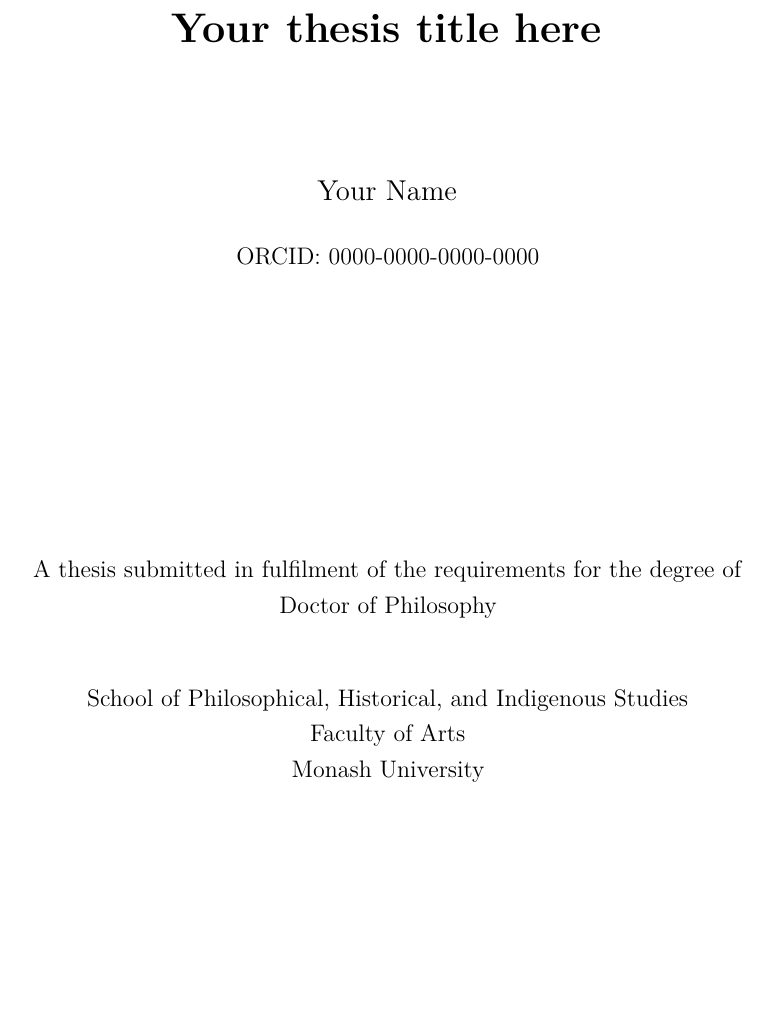
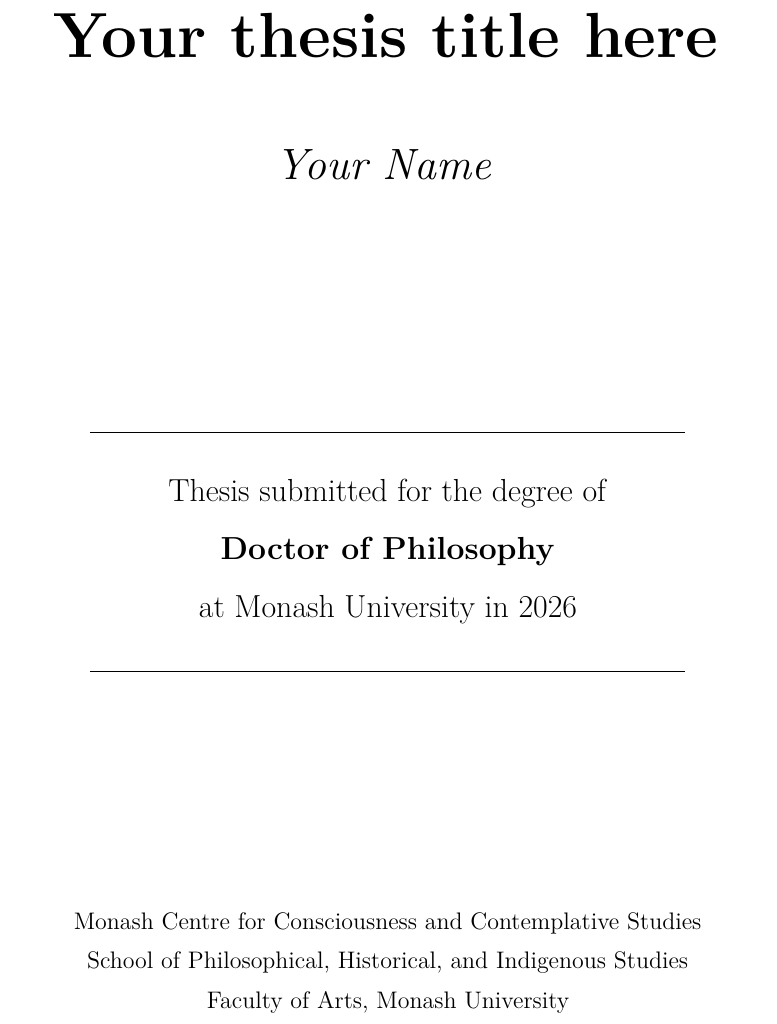
Before and after one commit to lars-sandved/m3cs-thesis-template, a LaTeX thesis (main.tex, which reads frontmatter/titlepage.tex): part of page 1 of 13, cut so that both start at the same text, the shorter picture padded with empty space. Compiled offline with pdfLaTeX.

Commit message:
titlepage: port layout from Lars's thesis
Larger Monash wordmark (0.85\linewidth), \fontsize-controlled bold
title and italic author, ruled degree block, and a smaller affiliation
footer. Uses \vspace*{\fill} to balance the page vertically. The
previous layout had a small logo and lost the ruled lines around the
degree block.

```diff
--- a/frontmatter/titlepage.tex
+++ b/frontmatter/titlepage.tex
@@ -13,24 +17,25 @@
+    \vspace*{\fill}
 
-\vfill
+    % --- Title ---
+    {\fontsize{32}{38}\selectfont\bfseries \thesistitle \par}
+    \vspace{2.5em}
 
-{\LARGE\bfseries \thesistitle \par}
-\vspace{2cm}
+    % --- Author ---
+    {\fontsize{22}{26}\selectfont\itshape \thesisauthor \par}
+    \vspace*{\fill}
 
-{\large \thesisauthor \par}
-\vspace{0.5cm}
+    % --- Degree block, ruled top and bottom ---
+    \begingroup
+        \rule{0.7\linewidth}{0.4pt}\par
+        \vspace{0.8em}
+        {\fontsize{16}{20}\selectfont
+            Thesis submitted for the degree of\\[0.3em]
+            \textbf{\thesisdegree}\\[0.3em]
+            at \thesisuniversity\ in \thesisyear
+            \par
+        }
+        \vspace{0.8em}
+        \rule{0.7\linewidth}{0.4pt}\par
+    \endgroup
+    \vspace*{\fill}
 
-{\normalsize ORCID: 0000-0000-0000-0000 \par} % replace with your ORCID
-
-\vfill
-
-{\normalsize
-A thesis submitted in fulfilment of the requirements for the degree of\\
-\thesisdegree
-\par}
-
-\vspace{1cm}
-
-{\normalsize
-\thesisschool\\
-\thesisfaculty\\
-\thesisuniversity\\
@@ -41,2 +43,9 @@
+    {\fontsize{12}{16}\selectfont
+        \thesisdepartment\\
+        \thesisschool\\
+        \thesisfaculty, \thesisuniversity
+        \par
+    }
+    \vspace{1cm}
 \end{titlepage}
 \cleardoublepage
```
Also changed, not shown: frontmatter/titlepage.tex (17 more changed lines).
